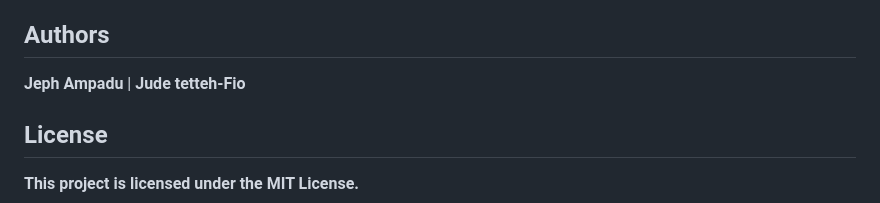
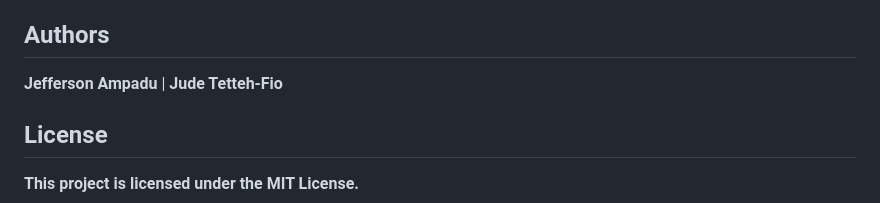
Before and after one commit to 1efferson/Code-LMS, a Markdown page: README.md, the part around the change. Drawn GitHub-style.

```diff
--- a/README.md
+++ b/README.md
@@ -165,8 +165,8 @@ The app uses SQLAlchemy ORM to manage relationships between entities.
 
 ## Authors
 
-  **Jeph Ampadu** |
-  **Jude tetteh-Fio**
+  **Jefferson Ampadu** |
+  **Jude Tetteh-Fio**
 
 ## License
 
```
